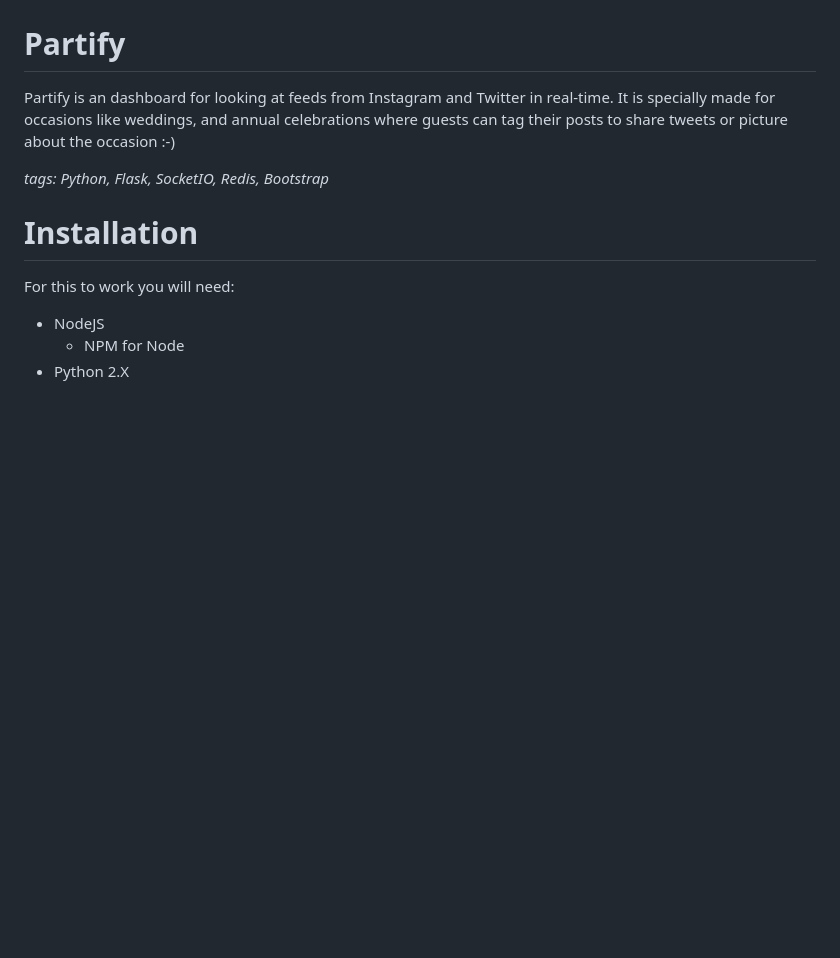
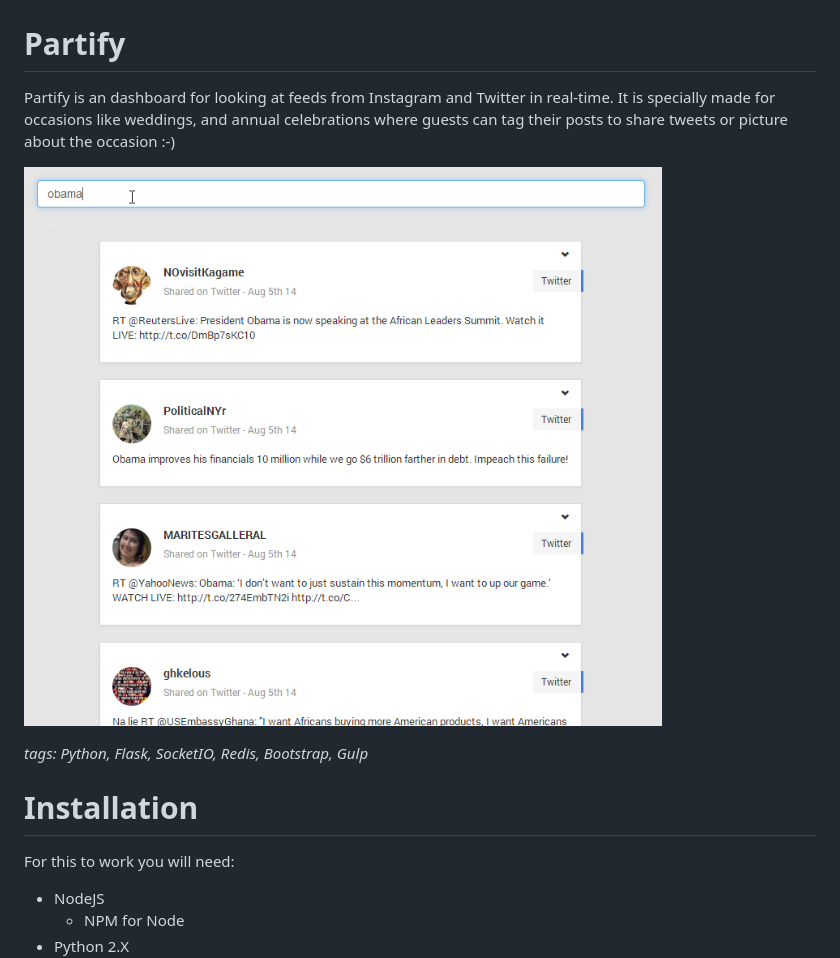
Before and after one commit to haukurk/Partify, a Markdown page: README.md, the part around the change. Rendered like a GitHub page; pictures changed too: docs/images/overview-twitter-feed.png (added); blank space fills up the shorter version.

```diff
--- a/README.md
+++ b/README.md
@@ -3,7 +3,9 @@ Partify is an dashboard for looking at feeds from Instagram and Twitter in real-
 It is specially made for occasions like weddings, and annual celebrations where guests can tag their posts to share
 tweets or picture about the occasion :-)
 
-*tags: Python, Flask, SocketIO, Redis, Bootstrap*
+![Screenshot](./docs/images/overview-twitter-feed.png)
+
+*tags: Python, Flask, SocketIO, Redis, Bootstrap, Gulp*
 
 # Installation
 
```
Also changed, not shown: 8 other files.
